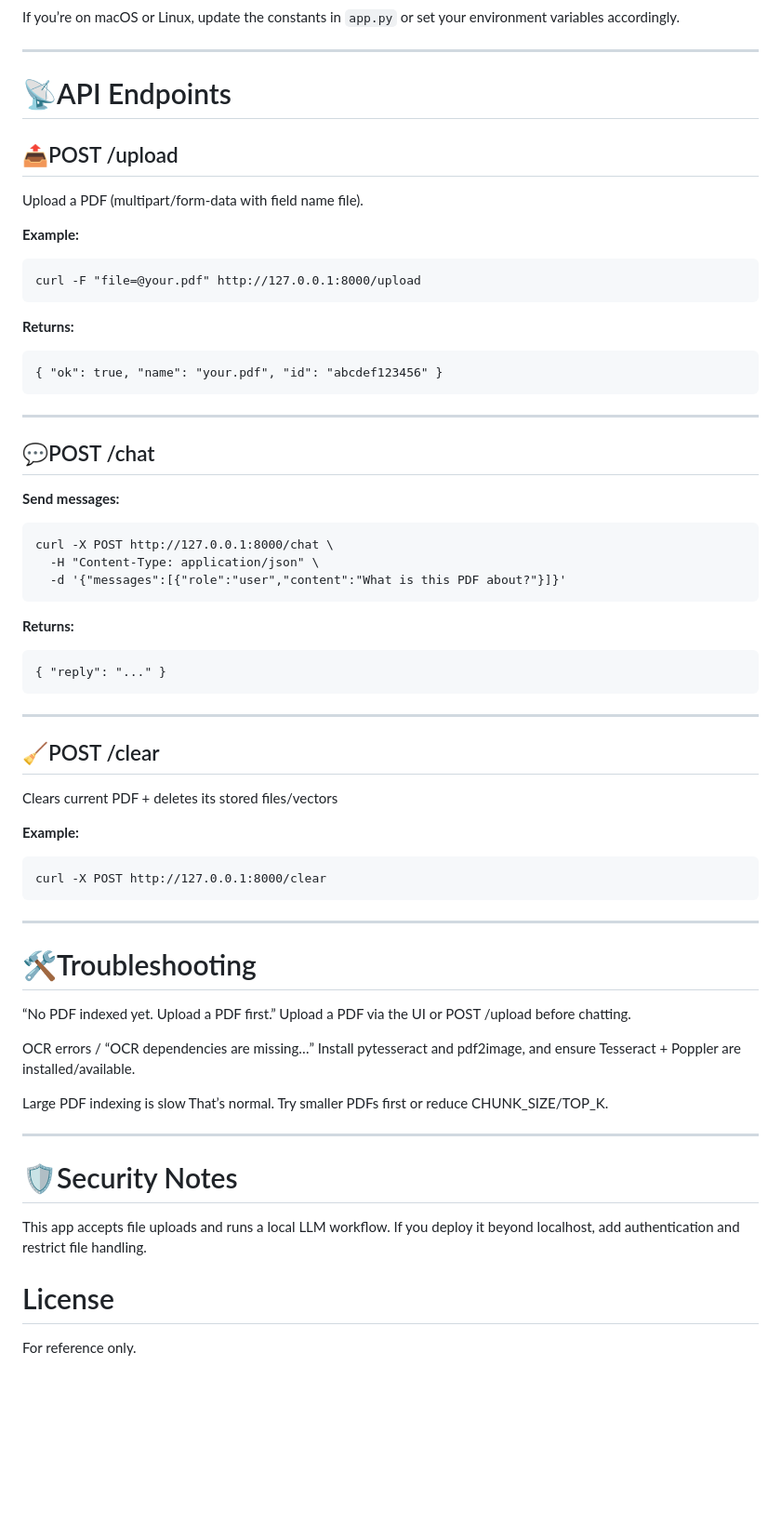
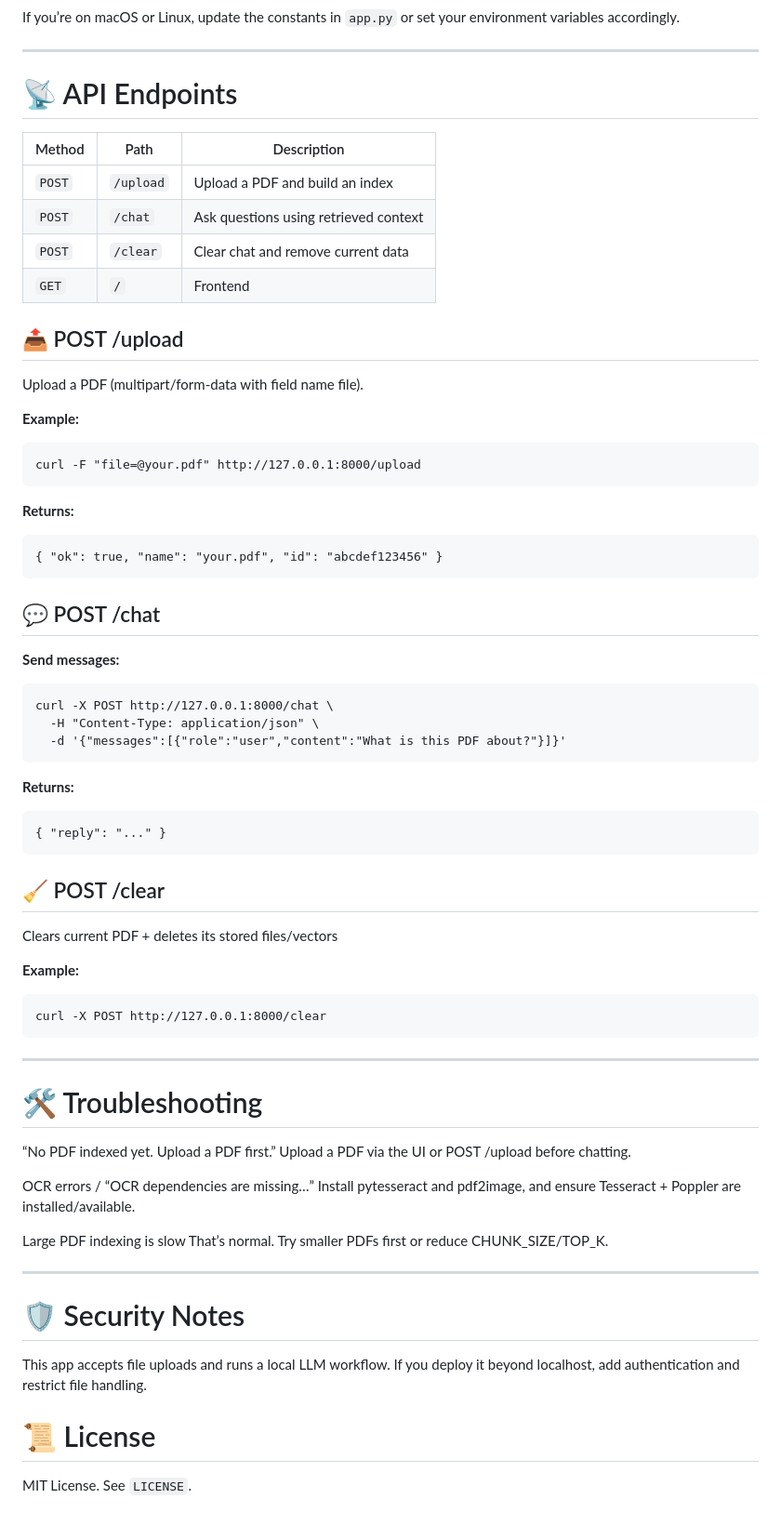
Before and after one commit to tsekakindev-lang/OCR_Chinese_chatbot, a Markdown page: README.md, the part around one of its changes. Shown at 93% size. GitHub-like rendering; blank space fills up the shorter version.

````diff
--- a/README.md
+++ b/README.md
@@ -189,8 +195,16 @@ If you’re on macOS or Linux, update the constants in `app.py` or set your envi
 
 ---
 
-# 📡API Endpoints
-## 📤POST /upload
+# 📡 API Endpoints
+
+| Method | Path      | Description                           |
+| ------ | --------- | ------------------------------------- |
+| `POST` | `/upload` | Upload a PDF and build an index       |
+| `POST` | `/chat`   | Ask questions using retrieved context |
+| `POST` | `/clear`  | Clear chat and remove current data    |
+| `GET`  | `/`       | Frontend                              |
+
+## 📤 POST /upload
 
 Upload a PDF (multipart/form-data with field name file).
 
@@ -204,9 +218,7 @@ curl -F "file=@your.pdf" http://127.0.0.1:8000/upload
 { "ok": true, "name": "your.pdf", "id": "abcdef123456" }
 ```
 
----
-
-## 💬POST /chat
+## 💬 POST /chat
 
 **Send messages:**
 ```
@@ -220,9 +232,7 @@ curl -X POST http://127.0.0.1:8000/chat \
 { "reply": "..." }
 ```
 
----
-
-## 🧹POST /clear
+## 🧹 POST /clear
 
 Clears current PDF + deletes its stored files/vectors
 
@@ -233,7 +243,7 @@ curl -X POST http://127.0.0.1:8000/clear
 
 ---
 
-# 🛠️Troubleshooting
+# 🛠️ Troubleshooting
 
 “No PDF indexed yet. Upload a PDF first.”
 Upload a PDF via the UI or POST /upload before chatting.
@@ -246,10 +256,9 @@ That’s normal. Try smaller PDFs first or reduce CHUNK_SIZE/TOP_K.
 
 ---
 
-# 🛡️Security Notes
+# 🛡️ Security Notes
 
 This app accepts file uploads and runs a local LLM workflow. If you deploy it beyond localhost, add authentication and restrict file handling.
 
-# License
-
-For reference only.
+# 📜 License
+MIT License. See `LICENSE`.
````
Also changed, not shown: other parts of README.md (+25 -19 lines).
